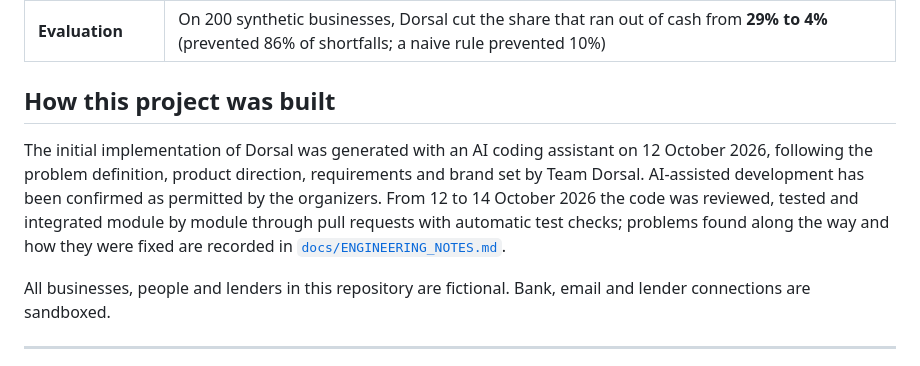
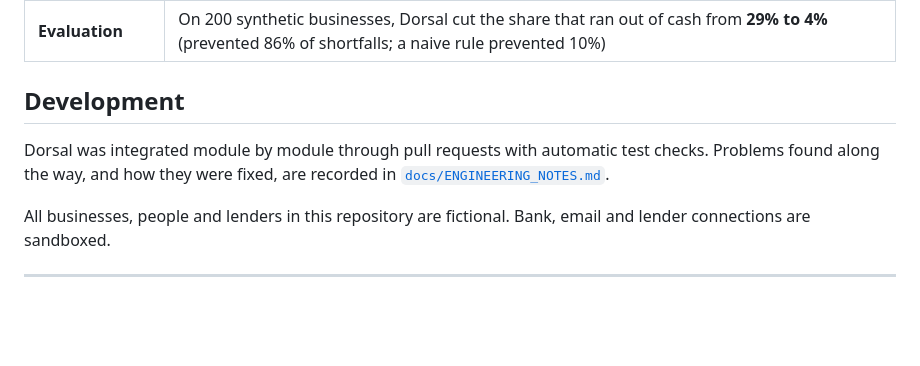
Before and after one commit to Curley-Penguine/dorsal, a Markdown page: README.md, the part around the change. Rendered like a GitHub page; blank space fills up the shorter version.

Commit message:
Replace build-history note in README with a development section
Co-Authored-By: Claude Opus 5.5 <noreply@anthropic.com>
Claude-Session: https://claude.ai/code/session_019VmPELciS5AJ3Qrc6iSrdG

```diff
--- a/README.md
+++ b/README.md
@@ -23,13 +23,10 @@ are enforced by deterministic code the AI cannot change.
 | **Security** | 7 permission tiers, signed single-use approvals bound to the exact action, PIN step-up, hash-chained audit log, injection fencing, kill switch; **20/20 red-team attacks stopped** |
 | **Evaluation** | On 200 synthetic businesses, Dorsal cut the share that ran out of cash from **29% to 4%** (prevented 86% of shortfalls; a naive rule prevented 10%) |
 
-## How this project was built
+## Development
 
-The initial implementation of Dorsal was generated with an AI coding assistant on 12 October 2026, following the
-problem definition, product direction, requirements and brand set by Team Dorsal. AI-assisted development has been
-confirmed as permitted by the organizers. From 12 to 14 October 2026 the code was reviewed, tested and integrated
-module by module through pull requests with automatic test checks; problems found along the way and how they were
-fixed are recorded in [`docs/ENGINEERING_NOTES.md`](docs/ENGINEERING_NOTES.md).
+Dorsal was integrated module by module through pull requests with automatic test checks. Problems found
+along the way, and how they were fixed, are recorded in [`docs/ENGINEERING_NOTES.md`](docs/ENGINEERING_NOTES.md).
 
 All businesses, people and lenders in this repository are fictional. Bank, email and lender connections are sandboxed.
 
```
